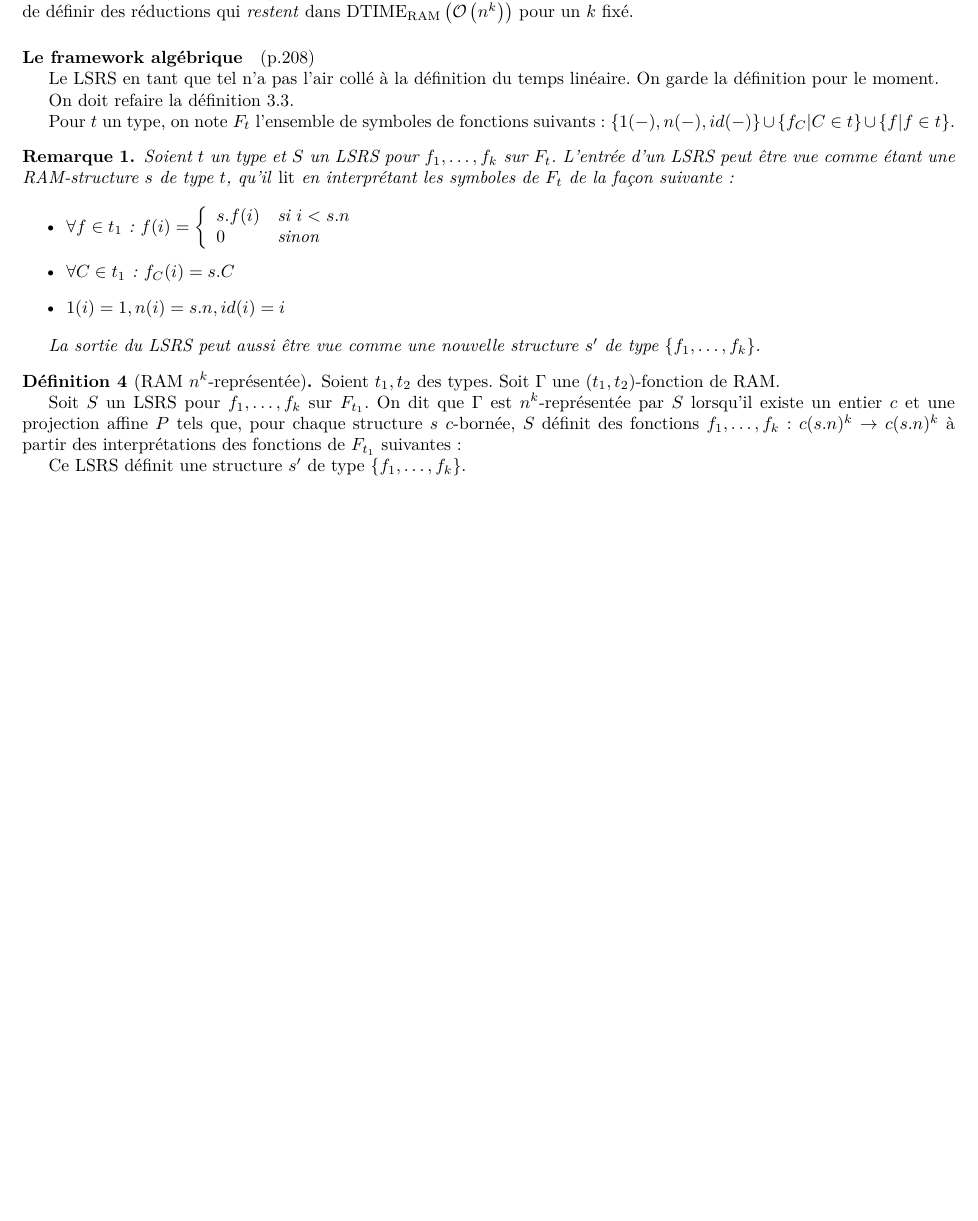
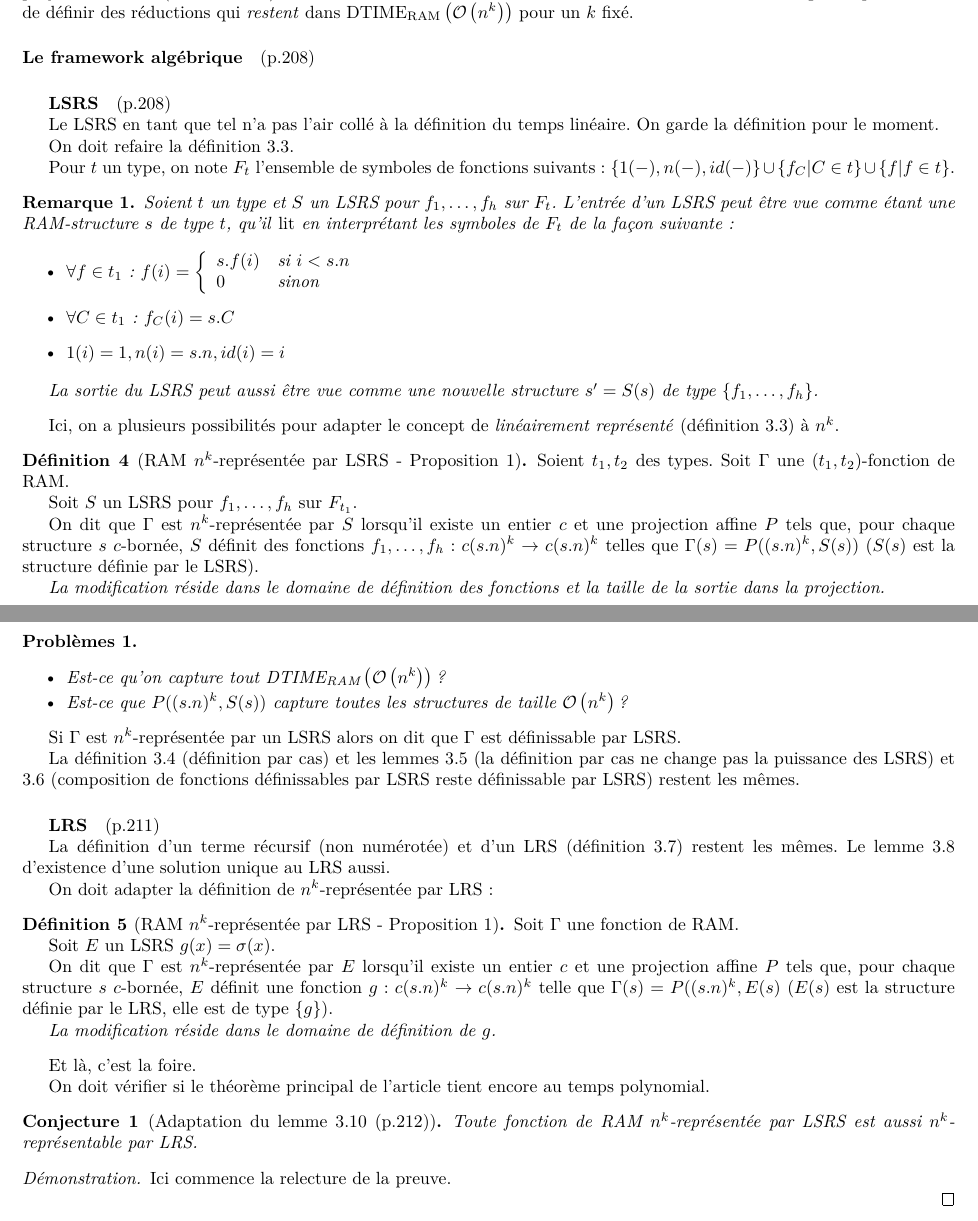
Before and after one commit to ErwanBeurier/M2LMFI_stage, a LaTeX document (Brouillon - Réécriture Granjean-Shwentick.tex, which reads packages.tex): part of page 2 of 2 before the commit and two parts of pages 2 and 3 of 3 after it, the two joined at a grey line, cut so that both start at the same text, the shorter picture padded with empty space. Compiled offline with pdfLaTeX.

Commit message:
Modif du brouillon

```diff
--- a/Brouillon - Réécriture Granjean-Shwentick.tex
+++ b/Brouillon - Réécriture Granjean-Shwentick.tex
@@ -86,7 +86,12 @@
 		On laisse inchangées les notions de \emph{transformations affines} (définition 2.3), de \emph{réductions affines} (définition 2.5),de projections affines (définition 2.7). Les théorèmes et lemmes suivants ou intermédiaires sont aussi inchangés. Ils permettront de définir des réductions qui \emph{restent} dans $\dtimeram$ pour un $k$ fixé.
 
 
+
 	\paragraph{Le framework algébrique} (p.208)
+
+
+		\subparagraph{LSRS} (p.208)
+
 
 		Le LSRS en tant que tel n'a pas l'air collé à la définition du temps linéaire. On garde la définition pour le moment.
 
@@ -95,7 +100,7 @@
 		Pour $t$ un type, on note $F_t$ l'ensemble de symboles de fonctions suivants : $\{1(-), n(-), id(-)\} \cup  \{ f_C | C \in t\} \cup \{ f | f \in t\}$.
 
 		\begin{remark}
-		Soient $t$ un type et $S$ un LSRS pour $f_1, \dots, f_k$ sur $F_{t}$.
+			Soient $t$ un type et $S$ un LSRS pour $f_1, \dots, f_h$ sur $F_{t}$.
 			L'entrée d'un LSRS peut être vue comme étant une RAM-structure $s$ de type $t$, qu'il \emph{lit} en interprétant les symboles de $F_t$ de la façon suivante :
 
 			\begin{itemize}
@@ -109,19 +114,69 @@
 				\item 	$1(i) = 1, n(i) = s.n, id(i) = i$
 			\end{itemize}
 
-		La sortie du LSRS peut aussi être vue comme une nouvelle structure $s'$ de type $\{f_1, \dots, f_k\}$.
+			La sortie du LSRS peut aussi être vue comme une nouvelle structure $s' = S(s)$ de type $\{f_1, \dots, f_h\}$.
 		\end{remark}
 
 
-	\begin{definition}[RAM $n^k$-représentée]
+		Ici, on a plusieurs possibilités pour adapter le concept de \emph{linéairement représenté} (définition 3.3) à $n^k$.
+
+		\begin{definition}[RAM $n^k$-représentée par LSRS - Proposition 1]
 			Soient $t_1, t_2$ des types. Soit $\Gamma$ une $(t_1, t_2)$-fonction de RAM.
 
-		Soit $S$ un LSRS pour $f_1, \dots, f_k$ sur $F_{t_1}$. On dit que $\Gamma$ est $n^k$-représentée par $S$ lorsqu'il existe un entier $c$ et une projection affine $P$ tels que, pour chaque structure $s$ $c$-bornée, $S$ définit des fonctions $f_1, \dots, f_k : c (s.n)^k \to c (s.n)^k$ à partir des interprétations des fonctions de $F_{t_1}$ suivantes :
+			Soit $S$ un LSRS pour $f_1, \dots, f_h$ sur $F_{t_1}$.
 
+			On dit que $\Gamma$ est $n^k$-représentée par $S$ lorsqu'il existe un entier $c$ et une projection affine $P$ tels que, pour chaque structure $s$ $c$-bornée, $S$ définit des fonctions $f_1, \dots, f_h : c (s.n)^k \to c (s.n)^k$ telles que $\Gamma(s) = P((s.n)^k, S(s))$ ($S(s)$ est la structure définie par le LSRS).
 
-		Ce LSRS définit une structure $s'$ de type $\{f_1, \dots, f_k\}$.
+			\emph{La modification réside dans le domaine de définition des fonctions et la taille de la sortie dans la projection.}
 		\end{definition}
 
 
+		\begin{probs} \textcolor{white}{T} % Obligé pour sauter une ligne.
+			\begin{itemize}
+				\setlength{\itemsep}{-1mm}
+				\item 	Est-ce qu'on capture tout $\dtimeram$ ?
+				\item 	Est-ce que $P((s.n)^k, S(s))$ capture toutes les structures de taille $\grozo{n^k}$ ?
+			\end{itemize}
+		\end{probs}
 
+
+		Si $\Gamma$ est $n^k$-représentée par un LSRS alors on dit que $\Gamma$ est définissable par LSRS.
+
+
+		% Eventuellement d'autres possibilités
+
+		La définition 3.4 (définition par cas) et les lemmes 3.5 (la définition par cas ne change pas la puissance des LSRS) et 3.6 (composition de fonctions définissables par LSRS reste définissable par LSRS) restent les mêmes.
+
+
+		\subparagraph{LRS} (p.211)
+
+		La définition d'un terme récursif (non numérotée) et d'un LRS (définition 3.7) restent les mêmes. Le lemme 3.8 d'existence d'une solution unique au LRS aussi.
+
+		On doit adapter la définition de $n^k$-représentée par LRS :
+
+		\begin{definition}[RAM $n^k$-représentée par LRS - Proposition 1]
+			Soit $\Gamma$ une fonction de RAM.
+
+			Soit $E$ un LSRS $g(x) = \sigma(x)$.
+
+			On dit que $\Gamma$ est $n^k$-représentée par $E$ lorsqu'il existe un entier $c$ et une projection affine $P$ tels que, pour chaque structure $s$ $c$-bornée, $E$ définit une fonction $g : c (s.n)^k \to c (s.n)^k$ telle que $\Gamma(s) = P((s.n)^k, E(s)$ ($E(s)$ est la structure définie par le LRS, elle est de type $\{g\}$).
+
+			\emph{La modification réside dans le domaine de définition de $g$.}
+		\end{definition}
+
+		Et là, c'est la foire.
+
+		On doit vérifier si le théorème principal de l'article tient encore au temps polynomial.
+
+
+
+		\begin{conj}[Adaptation du lemme 3.10 (p.212)]
+			Toute fonction de RAM $n^k$-représentée par LSRS est aussi $n^k$-représentable par LRS.
+		\end{conj}
+
+		\begin{proof}
+			Ici commence la relecture de la preuve.
+
+
+		\end{proof}
 \end{document}
--- a/packages.tex
+++ b/packages.tex
@@ -36,6 +36,7 @@
 \newtheorem*{coro*}{Corrolaire}
 \newtheorem*{lemma*}{Lemme}
 \newtheorem*{ax*}{Axiome}
+\newtheorem{conj}{Conjecture}
 
 \theoremstyle{definition}
 \newtheorem{definition}{Définition}
@@ -47,6 +48,8 @@
 
 \theoremstyle{theorem}
 \newtheorem{remark}[theorem]{Remarque}
+\newtheorem{prob}{Problème}
+\newtheorem{probs}{Problèmes}
 
 \theoremstyle{remark}
 \newtheorem*{demo}{Démonstration}
```
Also changed, not shown: Brouillon - Réécriture Granjean-Shwentick.pdf. Lines whose indentation alone changed are shown as unchanged.
